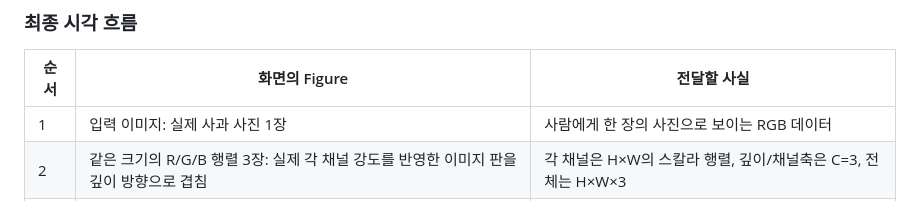
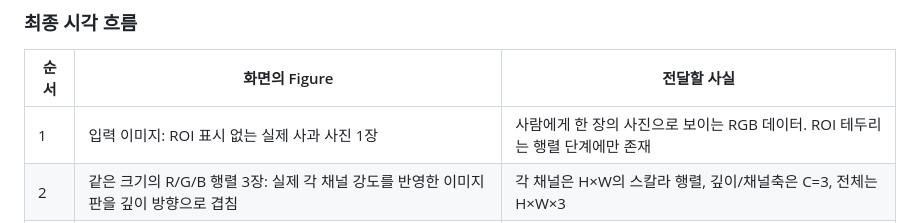
Before and after one commit to sh0427-han/design-template-library, a Markdown page: docs/REFERENCE_PAGE_SPECS.md, the part around the change. GitHub-like rendering.

Commit message:
docs(concept): specify single-card ROI-on-matrix and connected pixel-values workflow

```diff
--- a/docs/REFERENCE_PAGE_SPECS.md
+++ b/docs/REFERENCE_PAGE_SPECS.md
@@ -18,7 +18,7 @@
 
 | 순서 | 화면의 Figure | 전달할 사실 |
 | --- | --- | --- |
-| 1 | 입력 이미지: 실제 사과 사진 1장 | 사람에게 한 장의 사진으로 보이는 RGB 데이터 |
+| 1 | 입력 이미지: ROI 표시 없는 실제 사과 사진 1장 | 사람에게 한 장의 사진으로 보이는 RGB 데이터. ROI 테두리는 행렬 단계에만 존재 |
 | 2 | 같은 크기의 R/G/B 행렬 3장: 실제 각 채널 강도를 반영한 이미지 판을 깊이 방향으로 겹침 | 각 채널은 H×W의 스칼라 행렬, 깊이/채널축은 C=3, 전체는 H×W×3 |
 | 3 | 부분 확대: 사진의 선택 영역을 4행×4열 실제 색상 격자로 확대 | 16개 픽셀은 같은 원본/같은 좌표에서 추출되며 임의 예시 색상이 아님 |
 | 4 | 선택 픽셀: Navy 선택 index 6 → 동일 색 Swatch → R/G/B 숫자와 막대 | 한 픽셀 위치에 RGB 세 정수가 있음 |
```
